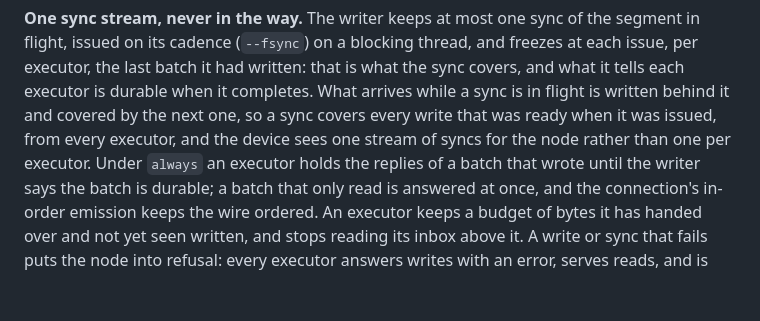
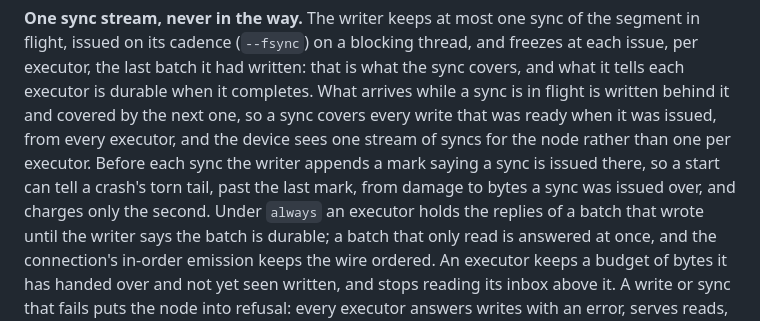
Before and after one commit to stefanobaldo/seedstone, a Markdown page: docs/ARCHITECTURE.md, the part around the change. Rendered like a GitHub page; blank space fills up the shorter version.

```diff
--- a/docs/ARCHITECTURE.md
+++ b/docs/ARCHITECTURE.md
@@ -137,7 +137,10 @@ written: that is what the sync covers, and what it tells each executor is
 durable when it completes. What arrives while a sync is in flight is written
 behind it and covered by the next one, so a sync covers every write that was
 ready when it was issued, from every executor, and the device sees one
-stream of syncs for the node rather than one per executor. Under `always` an
+stream of syncs for the node rather than one per executor. Before each sync
+the writer appends a mark saying a sync is issued there, so a start can tell
+a crash's torn tail, past the last mark, from damage to bytes a sync was
+issued over, and charges only the second. Under `always` an
 executor holds the replies of a batch that wrote until the writer says the
 batch is durable; a batch that only read is answered at once, and the
 connection's in-order emission keeps the wire ordered. An executor keeps a
```
Also changed, not shown: CHANGELOG.md (+14 -5 lines), docs/operations.md (+4 -2 lines).
